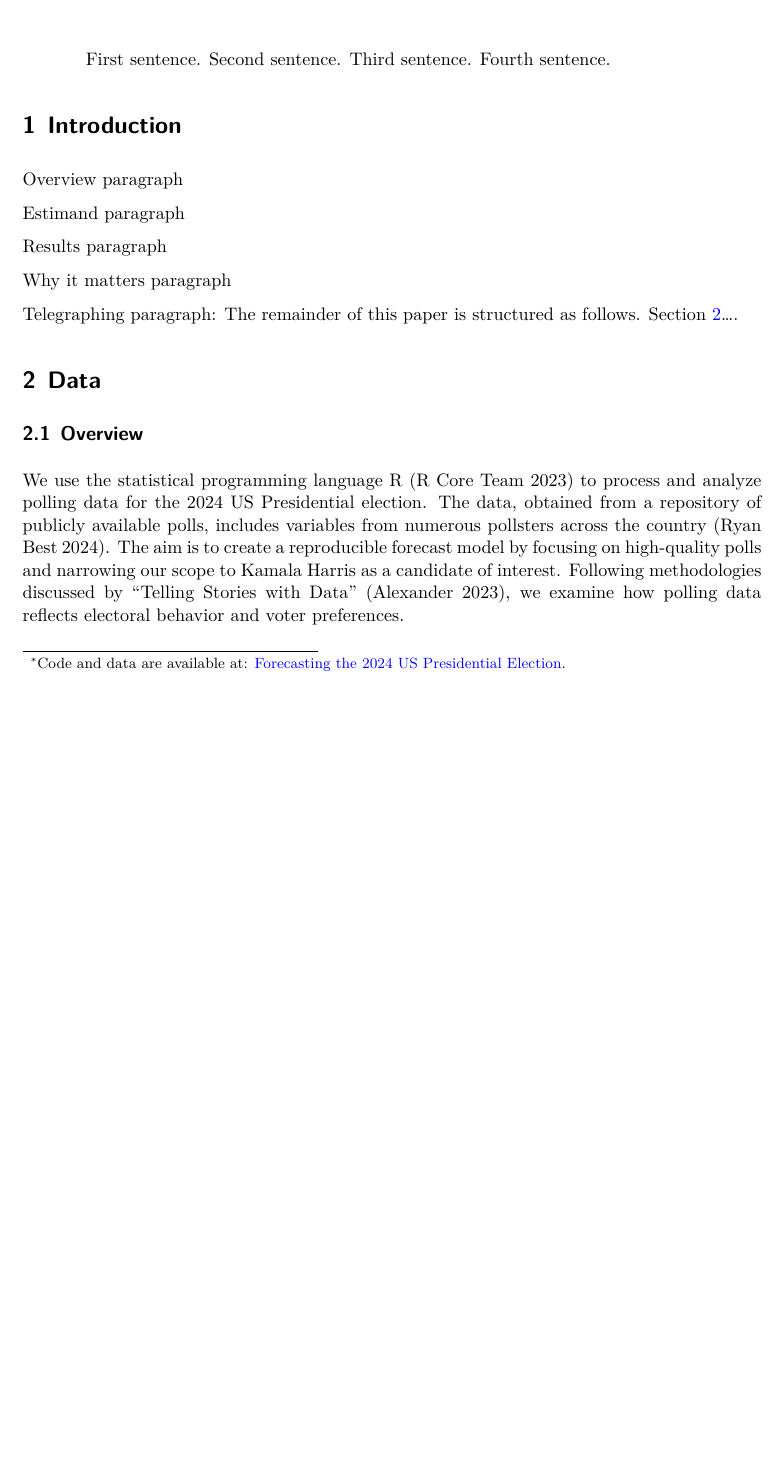
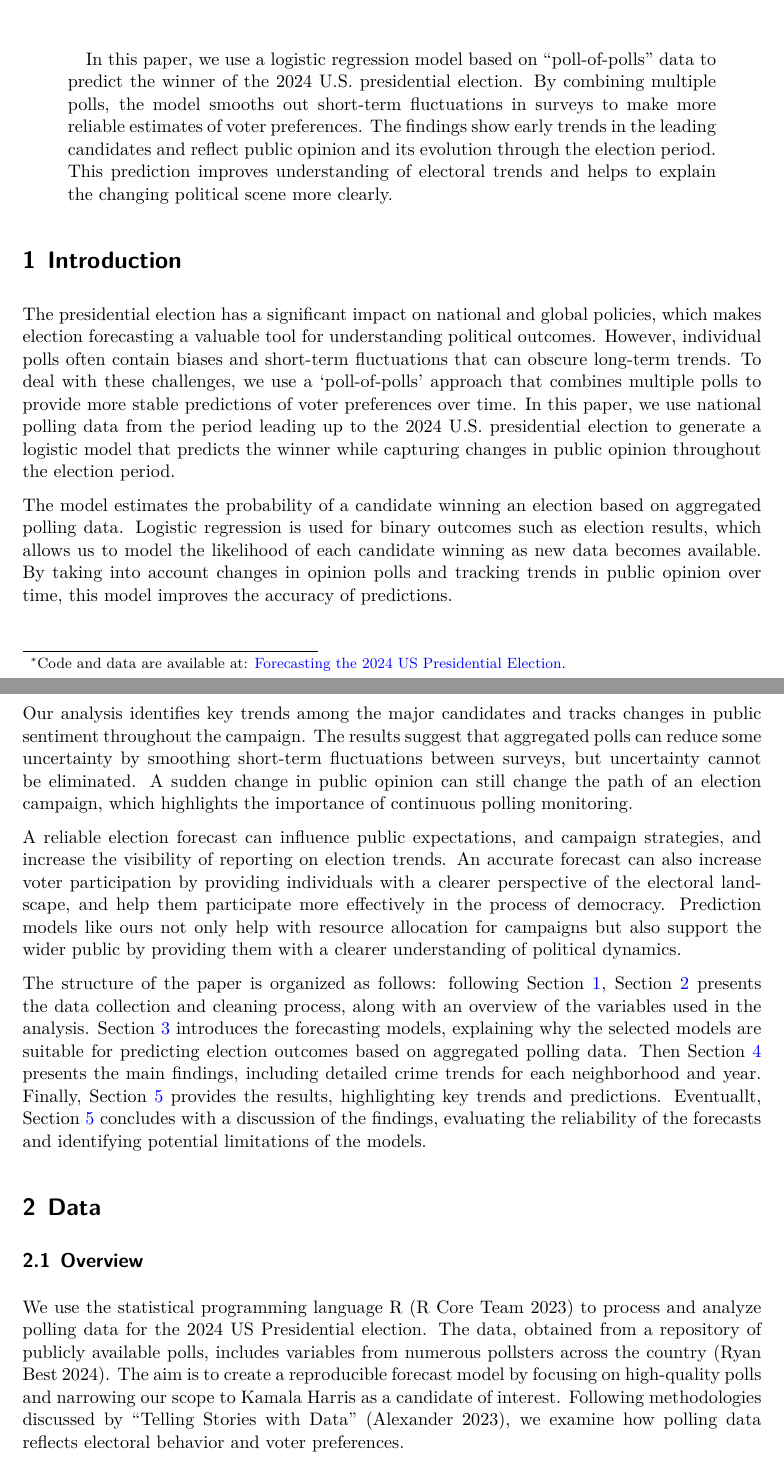
Before and after one commit to leoyliu/Forecasting-the-2024-US-Presidential-Election, a Quarto document (paper/paper.qmd): part of page 1 of 8 before the commit and two parts of pages 1 and 2 of 9 after it, the two joined at a grey line, cut at the place of the change, the shorter picture padded with empty space. The pictures show the output file paper/paper.pdf that the author committed with the source.

Commit message:
Update abstract and introduction

````diff
--- a/paper/paper.qmd
+++ b/paper/paper.qmd
@@ -8,7 +8,7 @@ author:
 thanks: "Code and data are available at: [Forecasting the 2024 US Presidential Election](https://github.com/leoyliu/Forecasting-the-2024-US-Presidential-Election)."
 date: today
 date-format: long
-abstract: "First sentence. Second sentence. Third sentence. Fourth sentence."
+abstract: "In this paper, we use a logistic regression model based on \"poll-of-polls\" data to predict the winner of the 2024 U.S. presidential election. By combining multiple polls, the model smooths out short-term fluctuations in surveys to make more reliable estimates of voter preferences. The findings show early trends in the leading candidates and reflect public opinion and its evolution through the election period. This prediction improves understanding of electoral trends and helps to explain the changing political scene more clearly."
 format: pdf
 number-sections: true
 bibliography: references.bib
@@ -24,21 +24,17 @@ library(palmerpenguins)
 ```
 
 
-# Introduction
+# Introduction {#sec-intro}
 
-Overview paragraph
+The presidential election has a significant impact on national and global policies, which makes election forecasting a valuable tool for understanding political outcomes. However, individual polls often contain biases and short-term fluctuations that can obscure long-term trends. To deal with these challenges, we use a ‘poll-of-polls’ approach that combines multiple polls to provide more stable predictions of voter preferences over time. In this paper, we use national polling data from the period leading up to the 2024 U.S. presidential election to generate a logistic model that predicts the winner while capturing changes in public opinion throughout the election period.
 
-Estimand paragraph
+The model estimates the probability of a candidate winning an election based on aggregated polling data. Logistic regression is used for binary outcomes such as election results, which allows us to model the likelihood of each candidate winning as new data becomes available. By taking into account changes in opinion polls and tracking trends in public opinion over time, this model improves the accuracy of predictions.
 
-Results paragraph
+Our analysis identifies key trends among the major candidates and tracks changes in public sentiment throughout the campaign. The results suggest that aggregated polls can reduce some uncertainty by smoothing short-term fluctuations between surveys, but uncertainty cannot be eliminated. A sudden change in public opinion can still change the path of an election campaign, which highlights the importance of continuous polling monitoring.
 
-Why it matters paragraph
+A reliable election forecast can influence public expectations, and campaign strategies, and increase the visibility of reporting on election trends. An accurate forecast can also increase voter participation by providing individuals with a clearer perspective of the electoral landscape, and help them participate more effectively in the process of democracy. Prediction models like ours not only help with resource allocation for campaigns but also support the wider public by providing them with a clearer understanding of political dynamics.
 
-Telegraphing paragraph: The remainder of this paper is structured as follows. @sec-data....
-
-
-
-
+The structure of the paper is organized as follows: following @sec-intro, @sec-data presents the data collection and cleaning process, along with an overview of the variables used in the analysis. @sec-model introduces the forecasting models, explaining why the selected models are suitable for predicting election outcomes based on aggregated polling data. Then @sec-result presents the main findings, including detailed crime trends for each neighborhood and year. Finally, @sec-discussion provides the results, highlighting key trends and predictions. Eventuallt, @sec-discussion concludes with a discussion of the findings, evaluating the reliability of the forecasts and identifying potential limitations of the models.
 
 
 # Data {#sec-data}
````
Also changed, not shown: paper/paper.pdf, paper/paper.qmd (6 more changed lines).
